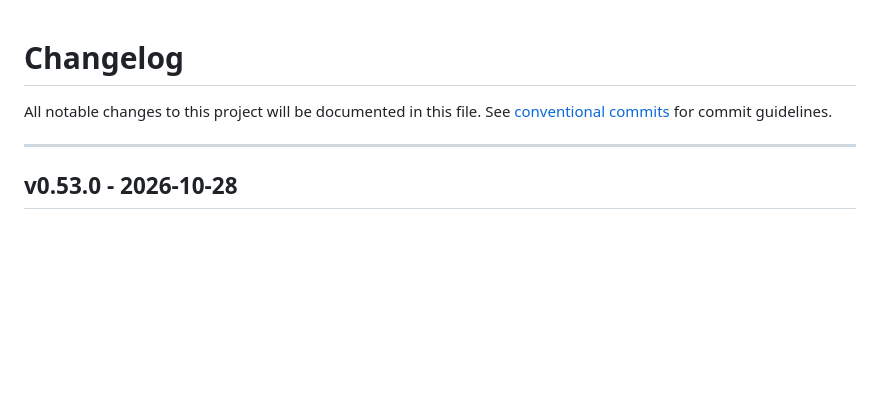
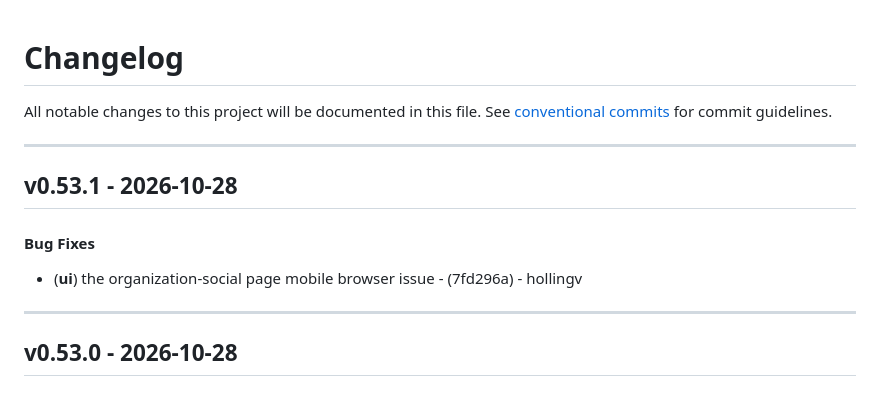
Before and after one commit to hollingv/born-whole-project, a Markdown page: CHANGELOG.md, the part around the change. Rendered like a GitHub page; blank space fills up the shorter version.

Commit message:
chore(version): v0.53.1

```diff
--- a/CHANGELOG.md
+++ b/CHANGELOG.md
@@ -2,6 +2,12 @@
 All notable changes to this project will be documented in this file. See [conventional commits](https://www.conventionalcommits.org/) for commit guidelines.
 
 - - -
+## v0.53.1 - 2026-10-28
+#### Bug Fixes
+- (**ui**) the organization-social page mobile browser issue - (7fd296a) - hollingv
+
+- - -
+
 ## v0.53.0 - 2026-10-28
 #### Features
 - (**organizations**) add all social media URLs - (332e453) - hollingv
```
